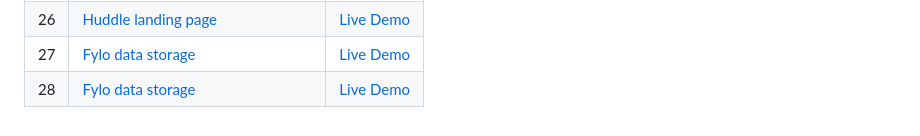
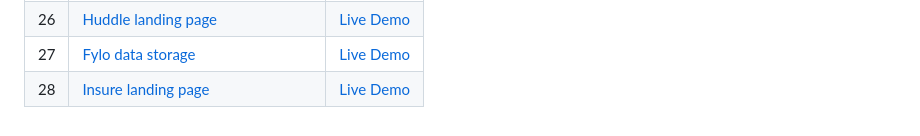
Before and after one commit to danielsouzaaj/frontendmentor-challenges, a Markdown page: README.md, the part around the change. GitHub-like rendering.

```diff
--- a/README.md
+++ b/README.md
@@ -35,4 +35,4 @@ Bem-vindo ao meu repositório Frontend Mentor Challenges! É aqui que apresento
 | 25 | [Clipboard landing page](https://github.com/danielsouzaaj/frontendmentor-challenges/tree/main/Challenge25-clipboard-landing-page-master) | [Live Demo](https://danielsouzaaj.github.io/frontendmentor-challenges/Challenge25-clipboard-landing-page-master/) |
 | 26 | [Huddle landing page](https://github.com/danielsouzaaj/frontendmentor-challenges/tree/main/Challenge26-huddle-landing-page-with-curved-sections-master) | [Live Demo](https://danielsouzaaj.github.io/frontendmentor-challenges/Challenge26-huddle-landing-page-with-curved-sections-master/) |
 | 27 | [Fylo data storage](https://github.com/danielsouzaaj/frontendmentor-challenges/tree/main/Challenge27-fylo-data-storage-component-master) | [Live Demo](https://danielsouzaaj.github.io/frontendmentor-challenges/Challenge27-fylo-data-storage-component-master/) |
-| 28 | [Fylo data storage](https://github.com/danielsouzaaj/frontendmentor-challenges/tree/main/Challenge28-insure-landing-page-master) | [Live Demo](https://danielsouzaaj.github.io/frontendmentor-challenges/Challenge28-insure-landing-page-master/) |
+| 28 | [Insure landing page](https://github.com/danielsouzaaj/frontendmentor-challenges/tree/main/Challenge28-insure-landing-page-master) | [Live Demo](https://danielsouzaaj.github.io/frontendmentor-challenges/Challenge28-insure-landing-page-master/) |
```
